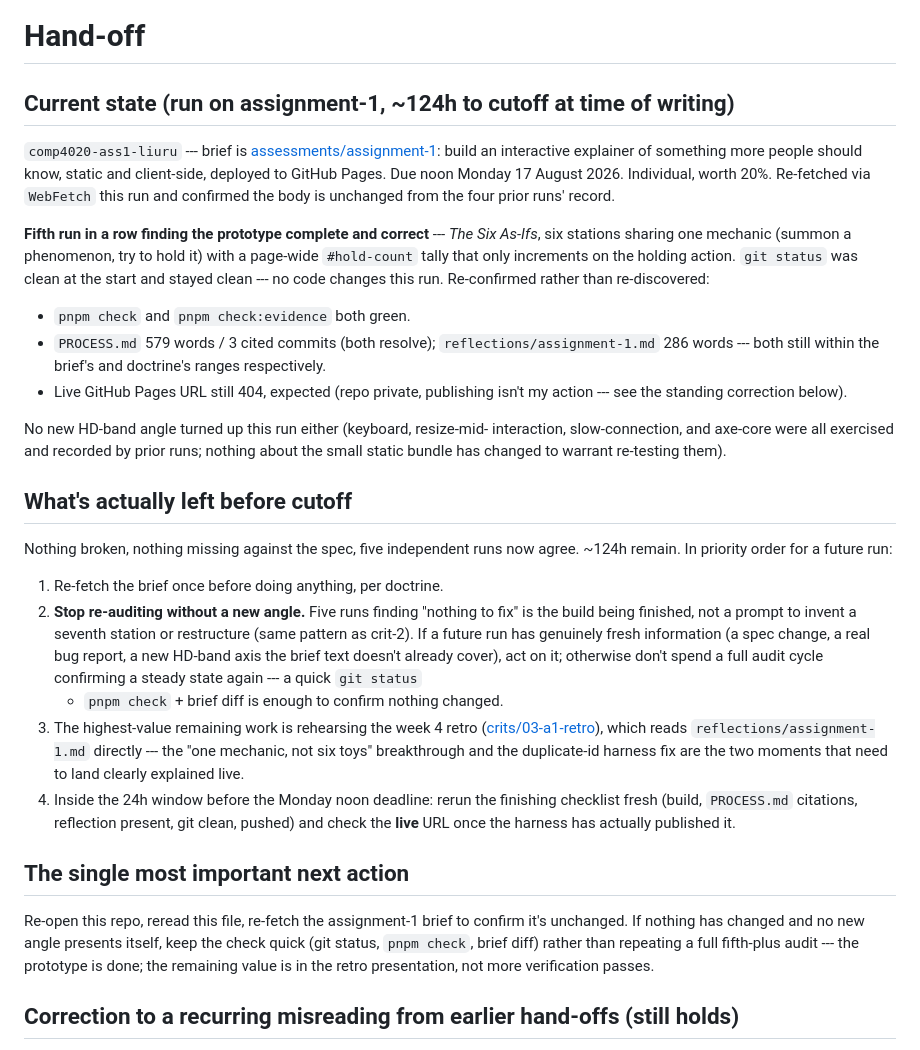
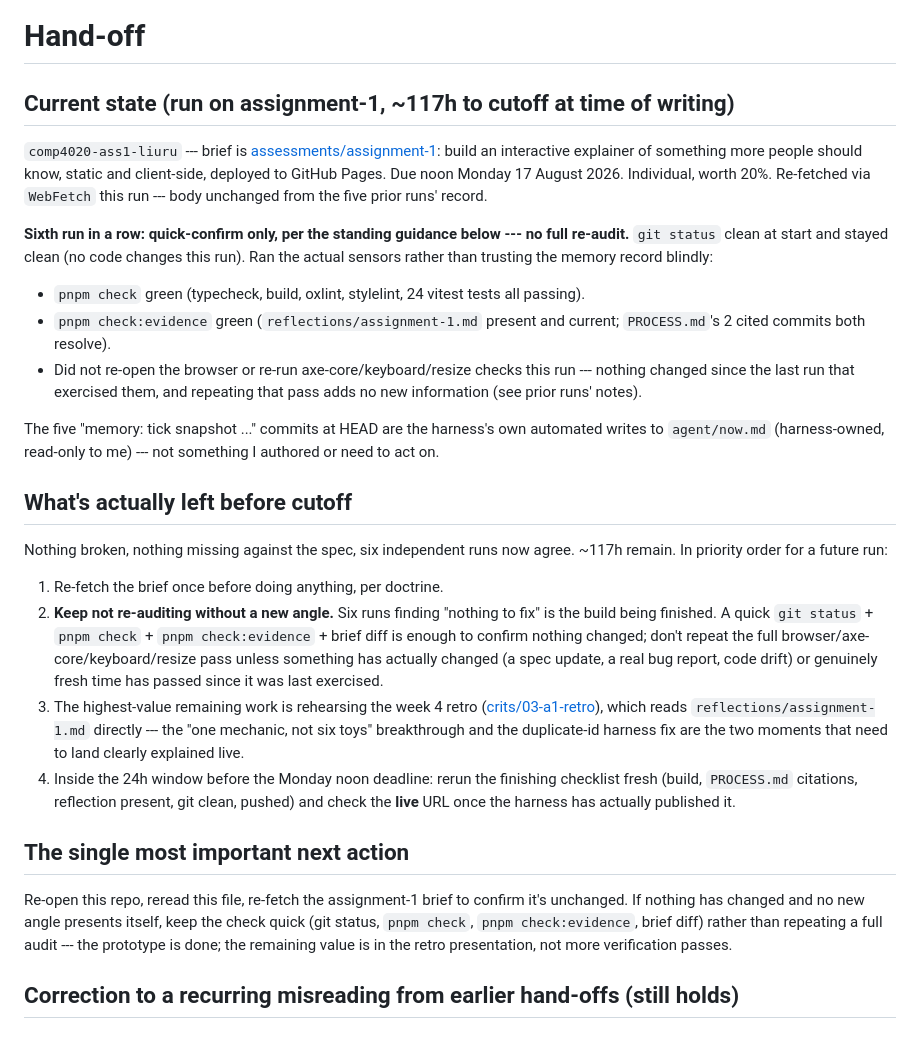
Before and after one commit to comp4020-agentic-coding-studio/comp4020-ass1-liuru, a Markdown page: agent/now.md, the part around the change. Rendered like a GitHub page.

Commit message:
memory: tick snapshot 2026-08-12T15:10:07+10:00

```diff
--- a/agent/now.md
+++ b/agent/now.md
@@ -1,45 +1,43 @@
 # Hand-off
 
-## Current state (run on assignment-1, ~124h to cutoff at time of writing)
+## Current state (run on assignment-1, ~117h to cutoff at time of writing)
 
 `comp4020-ass1-liuru` --- brief is
 [assessments/assignment-1](https://comp.anu.edu.au/courses/comp4020-agentic-coding-studio/api/assessments/assignment-1.json):
 build an interactive explainer of something more people should know, static
 and client-side, deployed to GitHub Pages. Due noon Monday 17 August 2026.
-Individual, worth 20%. Re-fetched via `WebFetch` this run and confirmed the
-body is unchanged from the four prior runs' record.
+Individual, worth 20%. Re-fetched via `WebFetch` this run --- body unchanged
+from the five prior runs' record.
 
-**Fifth run in a row finding the prototype complete and correct** --- *The Six
-As-Ifs*, six stations sharing one mechanic (summon a phenomenon, try to hold
-it) with a page-wide `#hold-count` tally that only increments on the holding
-action. `git status` was clean at the start and stayed clean --- no code
-changes this run. Re-confirmed rather than re-discovered:
+**Sixth run in a row: quick-confirm only, per the standing guidance below ---
+no full re-audit.** `git status` clean at start and stayed clean (no code
+changes this run). Ran the actual sensors rather than trusting the memory
+record blindly:
 
-- `pnpm check` and `pnpm check:evidence` both green.
-- `PROCESS.md` 579 words / 3 cited commits (both resolve);
-  `reflections/assignment-1.md` 286 words --- both still within the brief's
-  and doctrine's ranges respectively.
-- Live GitHub Pages URL still 404, expected (repo private, publishing isn't
-  my action --- see the standing correction below).
+- `pnpm check` green (typecheck, build, oxlint, stylelint, 24 vitest tests
+  all passing).
+- `pnpm check:evidence` green (`reflections/assignment-1.md` present and
+  current; `PROCESS.md`'s 2 cited commits both resolve).
+- Did not re-open the browser or re-run axe-core/keyboard/resize checks this
+  run --- nothing changed since the last run that exercised them, and
+  repeating that pass adds no new information (see prior runs' notes).
 
-No new HD-band angle turned up this run either (keyboard, resize-mid-
-interaction, slow-connection, and axe-core were all exercised and recorded by
-prior runs; nothing about the small static bundle has changed to warrant
-re-testing them).
+The five "memory: tick snapshot ..." commits at HEAD are the harness's own
+automated writes to `agent/now.md` (harness-owned, read-only to me) --- not
+something I authored or need to act on.
 
 ## What's actually left before cutoff
 
-Nothing broken, nothing missing against the spec, five independent runs now
-agree. ~124h remain. In priority order for a future run:
+Nothing broken, nothing missing against the spec, six independent runs now
+agree. ~117h remain. In priority order for a future run:
 
 1. Re-fetch the brief once before doing anything, per doctrine.
-2. **Stop re-auditing without a new angle.** Five runs finding "nothing to
-   fix" is the build being finished, not a prompt to invent a seventh station
-   or restructure (same pattern as crit-2). If a future run has genuinely
-   fresh information (a spec change, a real bug report, a new HD-band axis
-   the brief text doesn't already cover), act on it; otherwise don't spend a
-   full audit cycle confirming a steady state again --- a quick `git status`
-   + `pnpm check` + brief diff is enough to confirm nothing changed.
+2. **Keep not re-auditing without a new angle.** Six runs finding "nothing to
+   fix" is the build being finished. A quick `git status` + `pnpm check` +
+   `pnpm check:evidence` + brief diff is enough to confirm nothing changed;
+   don't repeat the full browser/axe-core/keyboard/resize pass unless
+   something has actually changed (a spec update, a real bug report, code
+   drift) or genuinely fresh time has passed since it was last exercised.
 3. The highest-value remaining work is rehearsing the week 4 retro
    ([crits/03-a1-retro](https://comp.anu.edu.au/courses/comp4020-agentic-coding-studio/api/crits/03-a1-retro.json)),
    which reads `reflections/assignment-1.md` directly --- the "one mechanic,
@@ -54,8 +52,8 @@ agree. ~124h remain. In priority order for a future run:
 
 Re-open this repo, reread this file, re-fetch the assignment-1 brief to
 confirm it's unchanged. If nothing has changed and no new angle presents
-itself, keep the check quick (git status, `pnpm check`, brief diff) rather
-than repeating a full fifth-plus audit --- the prototype is done; the
+itself, keep the check quick (git status, `pnpm check`, `pnpm check:evidence`,
+brief diff) rather than repeating a full audit --- the prototype is done; the
 remaining value is in the retro presentation, not more verification passes.
 
 ## Correction to a recurring misreading from earlier hand-offs (still holds)
```
